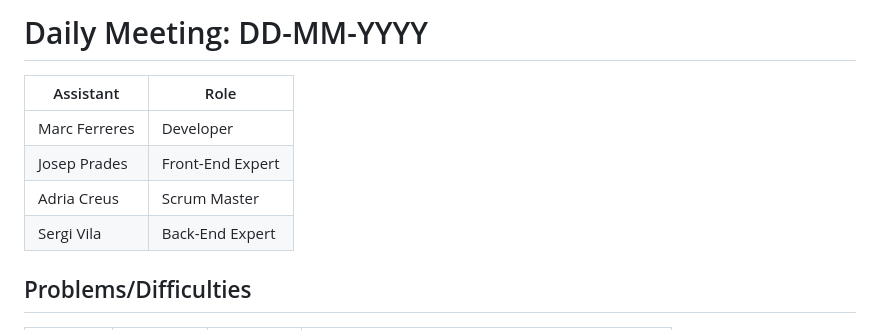
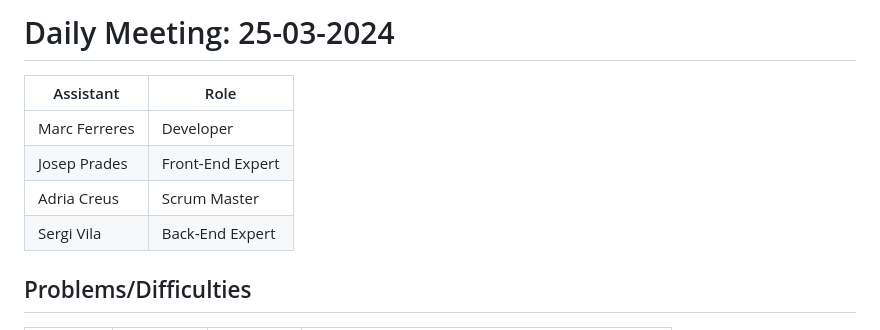
Before and after one commit to Troter2/HotelManagementProject, a Markdown page: Daily_Meeting_Template.md, the part around the change. GitHub-like rendering.

```diff
--- a/Daily_Meeting_Template.md
+++ b/Daily_Meeting_Template.md
@@ -1,11 +1,11 @@
-# Daily Meeting: DD-MM-YYYY
+# Daily Meeting: 25-03-2024
 
-| Assistant     | Role             |
-|---------------|------------------|
-| Marc Ferreres | Developer        |
-| Josep Prades  | Front-End Expert |
-| Adria Creus   | Scrum Master     |
-| Sergi Vila    | Back-End Expert  |
+| Assistant            | Role             |
+|----------------------|------------------|
+| Marc Ferreres        | Developer        |
+| Josep Prades         | Front-End Expert |
+| Adria Creus          | Scrum Master     |
+| Sergi Vila           | Back-End Expert  |
 
 ## Problems/Difficulties
 | Problem  | Task  | Owner | Description |
```
Also changed, not shown: Sprint_Planing_Template.md (+20 -6 lines), SprintPlaning.png (added).
